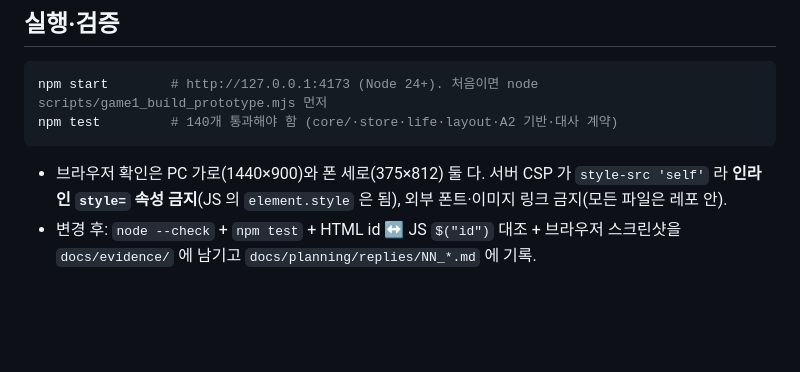
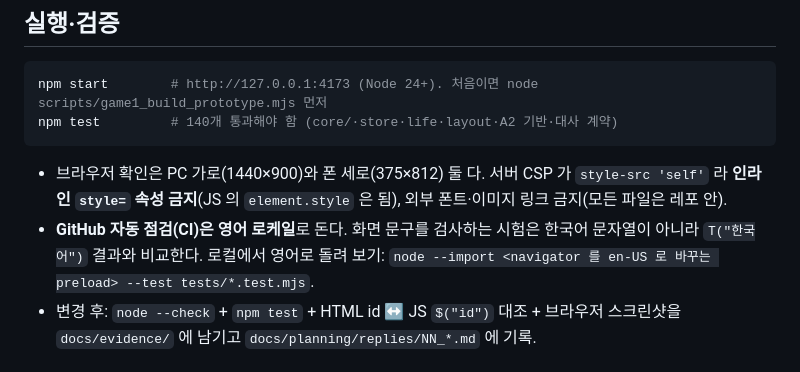
Before and after one commit to irupark1-wq/irupa, a Markdown page: CLAUDE.md, the part around the change. Rendered like a GitHub page; blank space fills up the shorter version.

Commit message:
CLAUDE.md: note that CI runs in an English locale
Co-Authored-By: Claude Opus 5.5 <noreply@anthropic.com>

````diff
--- a/CLAUDE.md
+++ b/CLAUDE.md
@@ -26,6 +26,7 @@ npm start        # http://127.0.0.1:4173 (Node 24+). 처음이면 node scripts/g
 npm test         # 140개 통과해야 함 (core/·store·life·layout·A2 기반·대사 계약)
 ```
 - 브라우저 확인은 PC 가로(1440×900)와 폰 세로(375×812) 둘 다. 서버 CSP 가 `style-src 'self'` 라 **인라인 `style=` 속성 금지**(JS 의 `element.style` 은 됨), 외부 폰트·이미지 링크 금지(모든 파일은 레포 안).
+- **GitHub 자동 점검(CI)은 영어 로케일**로 돈다. 화면 문구를 검사하는 시험은 한국어 문자열이 아니라 `T("한국어")` 결과와 비교한다. 로컬에서 영어로 돌려 보기: `node --import <navigator 를 en-US 로 바꾸는 preload> --test tests/*.test.mjs`.
 - 변경 후: `node --check` + `npm test` + HTML id ↔ JS `$("id")` 대조 + 브라우저 스크린샷을 `docs/evidence/` 에 남기고 `docs/planning/replies/NN_*.md` 에 기록.
 
 ## 코드 지도 (`prototype/`)
````
